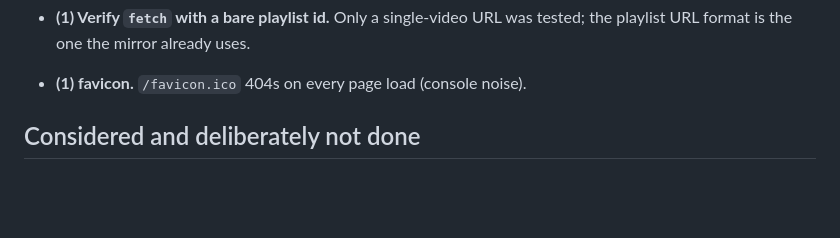
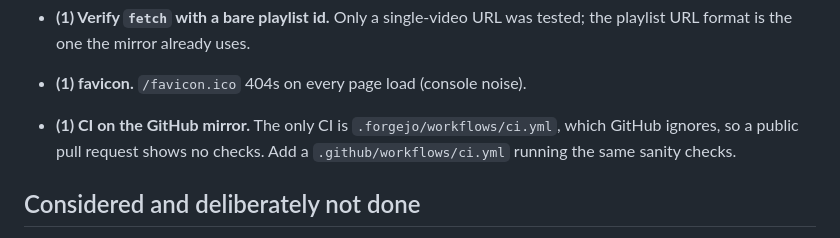
Before and after one commit to ajpeders/mtv, a Markdown page: ROADMAP.md, the part around the change. Drawn GitHub-style; blank space fills up the shorter version.

Commit message:
docs(roadmap): note a GitHub-mirror CI workflow as a follow-up

```diff
--- a/ROADMAP.md
+++ b/ROADMAP.md
@@ -64,6 +64,9 @@ cross-service work.
 - **(1) Verify `fetch` with a bare playlist id.** Only a single-video URL
   was tested; the playlist URL format is the one the mirror already uses.
 - **(1) favicon.** `/favicon.ico` 404s on every page load (console noise).
+- **(1) CI on the GitHub mirror.** The only CI is `.forgejo/workflows/ci.yml`,
+  which GitHub ignores, so a public pull request shows no checks. Add a
+  `.github/workflows/ci.yml` running the same sanity checks.
 
 ## Considered and deliberately not done
 
```
